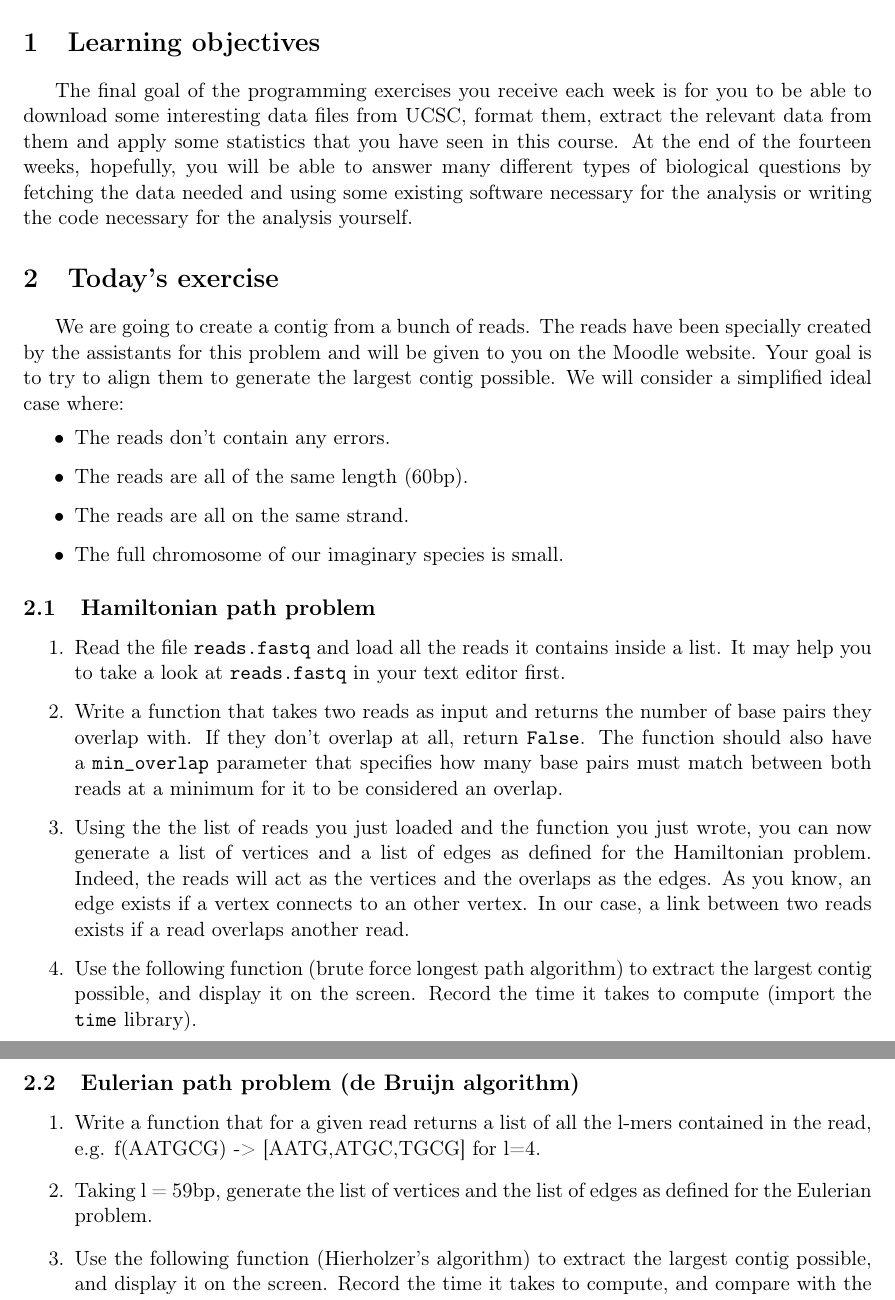
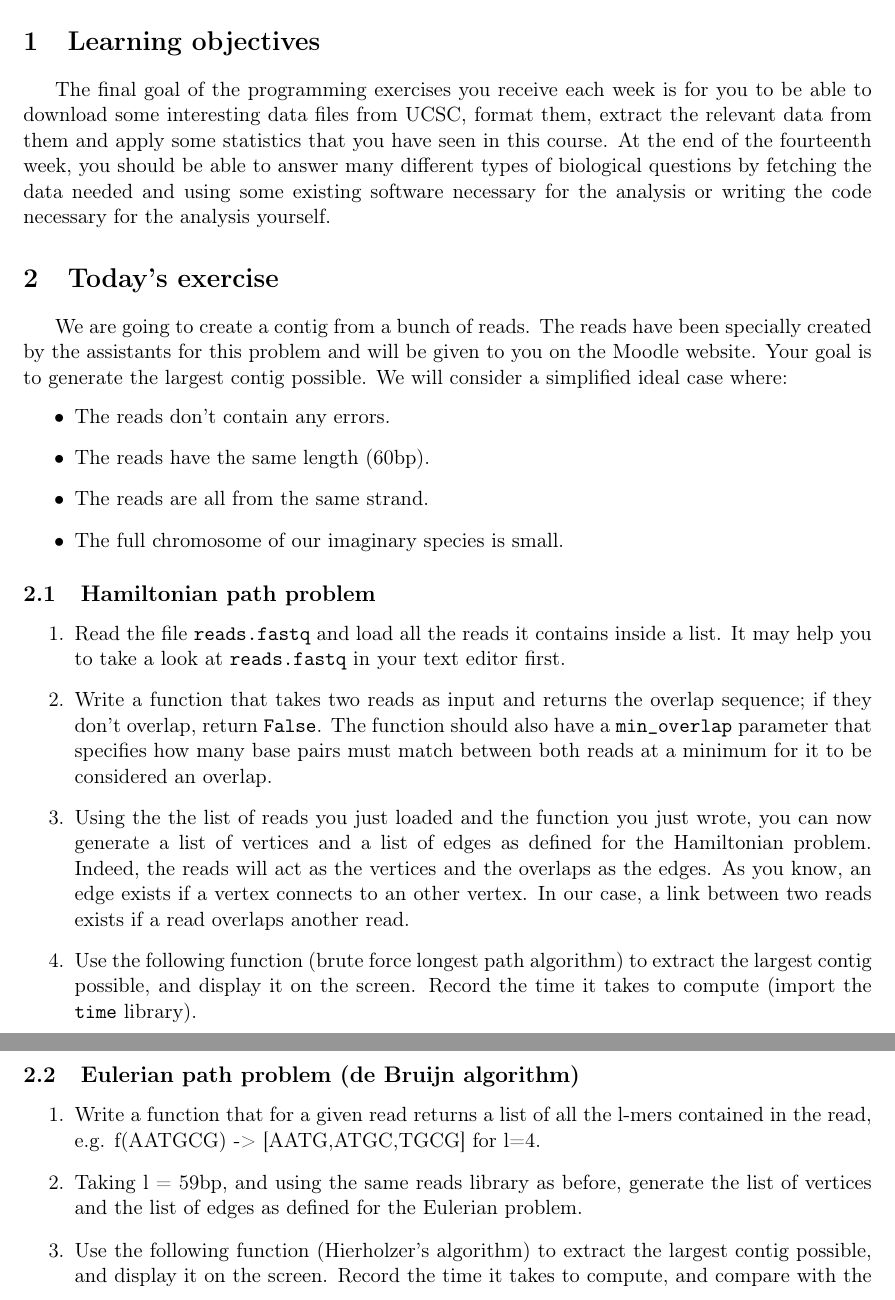
Before and after one commit to delafont/Genomics-and-bioinformatics, a LaTeX document (week3/Chapter3_questions.tex): two parts of pages 1 and 2 of 3, joined at a grey line, cut so that both start at the same text. Compiled offline with pdfLaTeX.

Commit message:
Edited questions

```diff
--- a/week3/Chapter3_questions.tex
+++ b/week3/Chapter3_questions.tex
@@ -19,28 +19,30 @@
 \maketitle
 
 \section{Learning objectives}
-The final goal of the programming exercises you receive each week is for you to be able to download some interesting data files from UCSC, format them, extract the relevant data from them and apply some statistics that you have seen in this course. At the end of the fourteen weeks, hopefully, you will be able to answer many different types of biological questions by fetching the data needed and using some existing software necessary for the analysis or writing the code necessary for the analysis yourself.
+The final goal of the programming exercises you receive each week is for you to be able to download some interesting data files from UCSC, format them, extract the relevant data from them and apply some statistics that you have seen in this course. At the end of the fourteenth week, you should be able to answer many different types of biological questions by fetching the data needed and using some existing software necessary for the analysis or writing the code necessary for the analysis yourself.
 
 \section{Today's exercise}
-We are going to create a contig from a bunch of reads. The reads have been specially created by the assistants for this problem and will be given to you on the Moodle website. Your goal is to try to align them to generate the largest contig possible. We will consider a simplified ideal case where:
+We are going to create a contig from a bunch of reads. The reads have been specially created by the assistants for this problem and will be given to you on the Moodle website. Your goal is to generate the largest contig possible. We will consider a simplified ideal case where:
 \begin{itemize}
 \item The reads don't contain any errors.
-\item The reads are all of the same length (60bp).
-\item The reads are all on the same strand.
+\item The reads have the same length (60bp).
+\item The reads are all from the same strand.
 \item The full chromosome of our imaginary species is small.
 \end{itemize}
+
 \subsection{Hamiltonian path problem}
 \begin{enumerate}
 \item Read the file \texttt{reads.fastq} and load all the reads it contains inside a list. It may help you to take a look at \texttt{reads.fastq} in your text editor first.
-\item Write a function that takes two reads as input and returns the number of base pairs they overlap with. If they don't overlap at all, return \texttt{False}. The function should also have a \texttt{min\_overlap} parameter that specifies how many base pairs must match between both reads at a minimum for it to be considered an overlap.
+\item Write a function that takes two reads as input and returns the overlap sequence; if they don't overlap, return \texttt{False}. The function should also have a \texttt{min\_overlap} parameter that specifies how many base pairs must match between both reads at a minimum for it to be considered an overlap.
 \item Using the the list of reads you just loaded and the function you just wrote, you can now generate a list of vertices and a list of edges as defined for the Hamiltonian problem. Indeed, the reads will act as the vertices and the overlaps as the edges. As you know, an edge exists if a vertex connects to an other vertex. In our case, a link between two reads exists if a read overlaps another read.
 \item Use the following function (brute force longest path algorithm) to extract the largest contig possible, and display it on the screen. Record the time it takes to compute (import the \texttt{time} library).
 \end{enumerate}
+
 \subsection{Eulerian path problem (de Bruijn algorithm)}
 \begin{enumerate}
-\item Write a function that for a given read returns a list of all the l-mers contained in the read, e.g.
-f(AATGCG) ->  [AATG,ATGC,TGCG] for l=4.
-\item Taking l = 59bp, generate the list of vertices and the list of edges as defined for the Eulerian problem.
+\item Write a function that for a given read returns a list of all the l-mers contained in the read, \\
+e.g. f(AATGCG) ->  [AATG,ATGC,TGCG] for l=4.
+\item Taking l = 59bp, and using the same reads library as before, generate the list of vertices and the list of edges as defined for the Eulerian problem.
 \item Use the following function (Hierholzer's algorithm) to extract the largest contig possible, and display it on the screen. Record the time it takes to compute, and compare with the Hamiltonian case.
 \end{enumerate}
 
```
Also changed, not shown: week3/Chapter3_questions.pdf.
